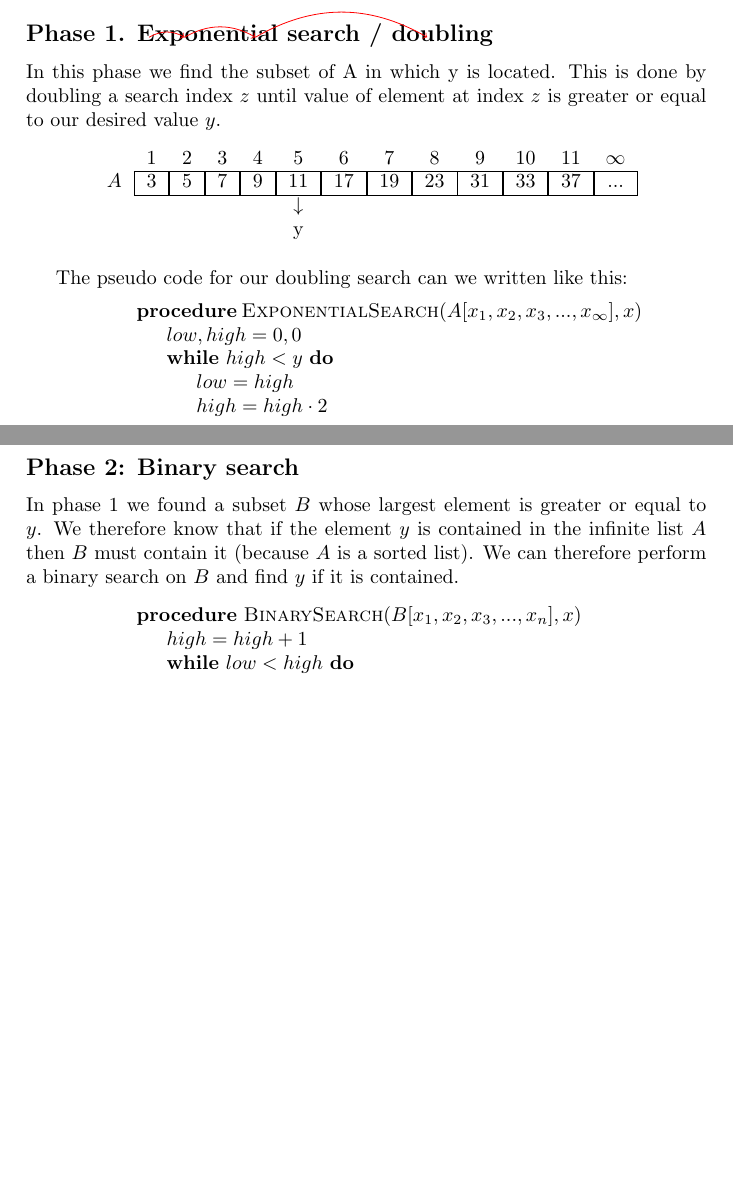
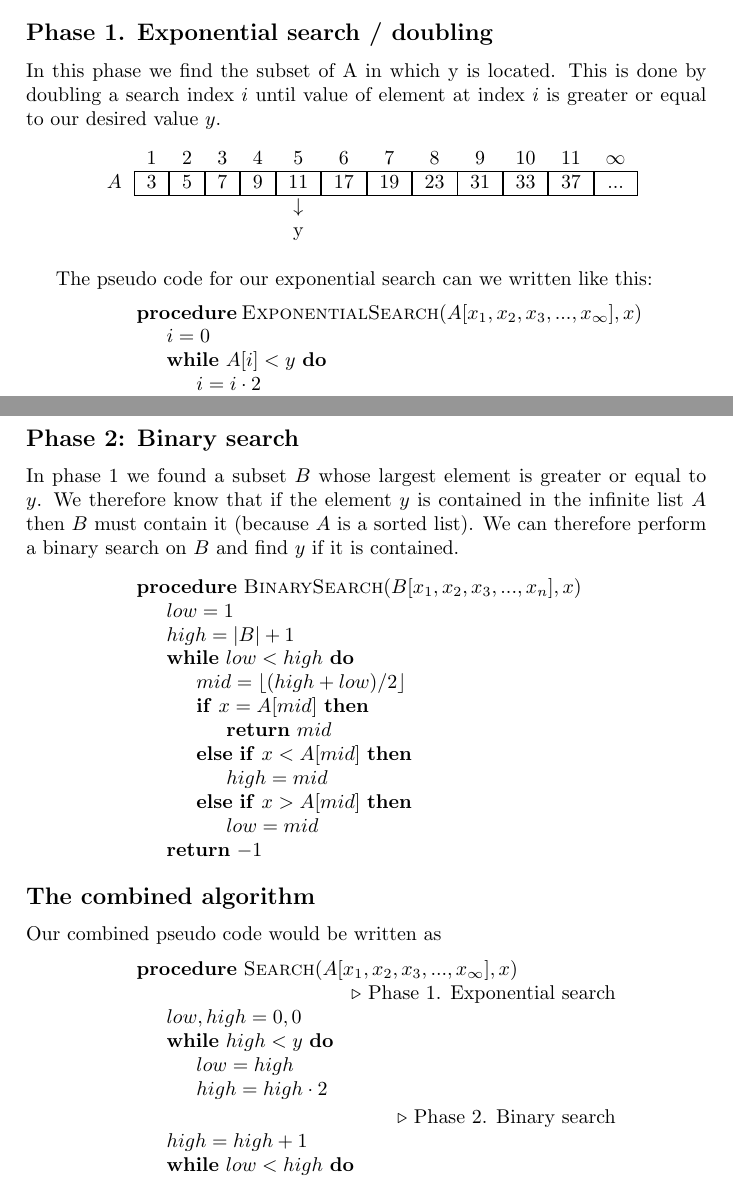
Before and after one commit to newtscamander2/dsa-problem1-8, a LaTeX document (main.tex): two parts of pages 1 and 2 of 3, joined at a grey line, cut so that both start at the same text, the shorter picture padded with empty space. Compiled offline with pdfLaTeX.

Commit message:
Added pseudo code

```diff
--- a/main.tex
+++ b/main.tex
@@ -62,7 +62,7 @@ A simple (and quite effective) solution is to split the problem into two phases
 
 
 \subsection*{Phase 1. Exponential search / doubling}
-In this phase we find the subset of A in which y is located. This is done by doubling a search index $z$ until value of element at index $z$ is greater or equal to our desired value $y$.
+In this phase we find the subset of A in which y is located. This is done by doubling a search index $i$ until value of element at index $i$ is greater or equal to our desired value $y$.
 %Rewrite this
 % During the first phase we search $A$ in order to be able to determine a lower and upper boundary for the binary search. For this purpose an exponential search is used which iterates over the sequence $A$ by incrementing the index by double what it was in the previous iteration, hence making the range being searched exponentially larger on each iteration.
 % We can express this by a variable $k$ which is used to track the amount of doublings that has been performed so far since the probe indices are a power of 2, $2^k$ for $k \in \{0, 1, 2, 3, ...\}$.
@@ -111,17 +111,17 @@ In this phase we find the subset of A in which y is located. This is done by dou
 	\end{tikzpicture}
 \end{center}
 
-The pseudo code for our doubling search can we written like this:
+The pseudo code for our exponential search can we written like this:
 \begin{center}
 	\begin{minipage}{8.8cm}
 		\begin{algorithmic}
 			\Procedure{ExponentialSearch}{$A[x_1,x_2,x_3,..., x_{\infty}], x$}
 
-			\State{$low, high = 0, 0$}
-			\While{$high < y$}
-			\State{$low = high$}
-			\State{$high = high \cdot 2$}
+			\State{$i = 0$}
+			\While{$A[i] < y$}
+			\State{$i = i\cdot2$}
 			\EndWhile
+			\State{\Return{i}}
 			\EndProcedure
 		\end{algorithmic}
 	\end{minipage}
@@ -136,7 +136,8 @@ In phase 1 we found a subset $B$ whose largest element is greater or equal to $y
 		\begin{algorithmic}
 			\Procedure{BinarySearch}{$B[x_1,x_2,x_3,..., x_n], x$}
 
-			\State{$high = high + 1$}
+			\State{$low = 1$}
+			\State{$high = |B|+1$}
 			\While{$low < high$}
 			\State{$mid = \lfloor(high + low)/2\rfloor$}
 			\If{$x=A[mid]$}
@@ -153,3 +154,23 @@ In phase 1 we found a subset $B$ whose largest element is greater or equal to $y
 		\end{algorithmic}
 	\end{minipage}
 \end{center}
+
+\subsection*{The combined algorithm}
+Our combined pseudo code would be written as
+\begin{center}
+	\begin{minipage}{8.8cm}
+		\begin{algorithmic}
+			\Procedure{Search}{$A[x_1,x_2,x_3,..., x_{\infty}], x$}
+
+			\Comment{Phase 1. Exponential search}
+
+			\State{$low, high = 0, 0$}
+			\While{$high < y$}
+			\State{$low = high$}
+			\State{$high = high \cdot 2$}
+			\EndWhile
+
+			\Comment{Phase 2. Binary search}
+			\State{$high = high + 1$}
+			\While{$low < high$}
+			\State{$mid = \lfloor(high + low)/2\rfloor$}
@@ -156,3 +190,6 @@ In phase 1 we found a subset $B$ whose largest element is greater or equal to $y
+	\end{minipage}
+\end{center}
+
 It follows that the efficiency of the algorithm is dependent on the index $d$ of our wanted element $y$. The two phases of our algorithm have different efficiencies. The index gotten from phase one is $2\cdot1\rightarrow2\cdot2\cdot2\rightarrow2\cdot2\cdot2$ which can be simplified to $2^k$ where $k$ is the number of iterations taken. Our algorithm checks for $d\leq2^k$ and we can therefore solve for $k$ using a logarithm $\log_2{d}\leq k$. The number of iterations given by index $d$ is therefore $\lceil \log_2{d}\rceil=k$.
 
 The second phase of our search is a binary search between the last index $2^{k-1}$ and the current index from phase 1 $2^{k}$. The interval size if therefore $2^{k} - 2^{k-1}$. This can be simplified to $2^{k-1}$. From \textcite{SupplementaryADS} \textbf{Theorem 6} we know that the worst case optimality of binary search can be calculated from $\lceil\log_2{(n+1)}\rceil$ where $n = 2^{k-1}$. We know from phase one that $k = \lceil \log_2{d}\rceil$, and therefore $n = 2^{\lceil \log_2{d}\rceil-1}$
```
Also changed, not shown: main.tex (13 more changed lines).
